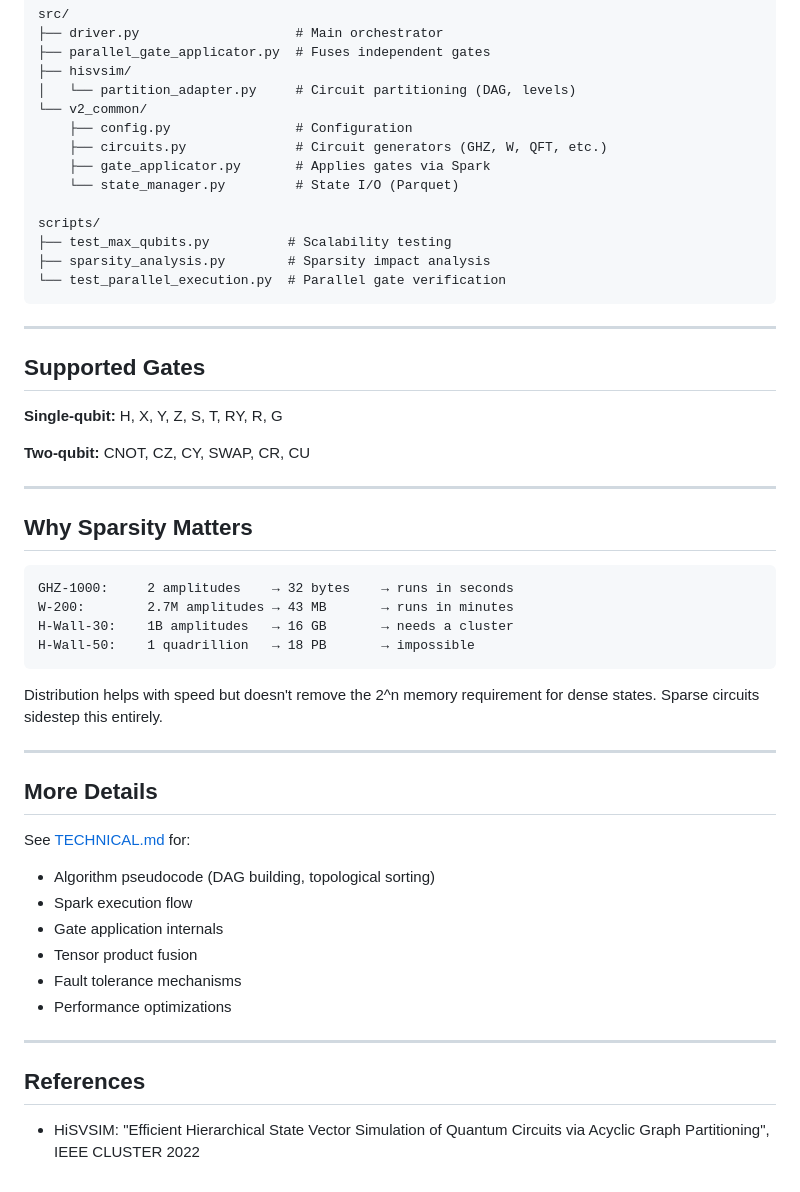
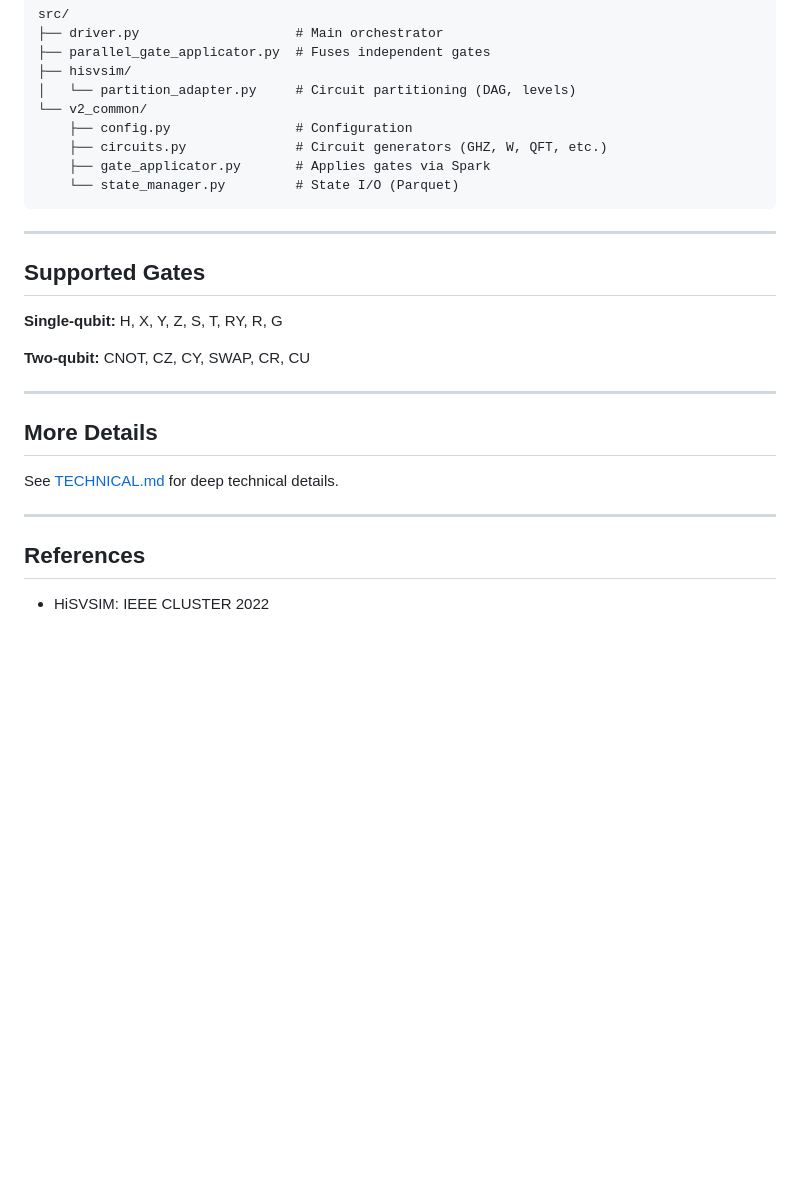
Before and after one commit to onofreiandrea/quantum_simulations, a Markdown page: v3_hisvsim_spark/README.md, the part around one of its changes. GitHub-like rendering; blank space fills up the shorter version.

````diff
--- a/v3_hisvsim_spark/README.md
+++ b/v3_hisvsim_spark/README.md
@@ -119,11 +161,6 @@ src/
     ├── circuits.py              # Circuit generators (GHZ, W, QFT, etc.)
     ├── gate_applicator.py       # Applies gates via Spark
     └── state_manager.py         # State I/O (Parquet)
-
-scripts/
-├── test_max_qubits.py          # Scalability testing
-├── sparsity_analysis.py        # Sparsity impact analysis
-└── test_parallel_execution.py  # Parallel gate verification
 ```
 
 ---
@@ -136,31 +173,12 @@ scripts/
 
 ---
 
-## Why Sparsity Matters
-
-```
-GHZ-1000:     2 amplitudes    → 32 bytes    → runs in seconds
-W-200:        2.7M amplitudes → 43 MB       → runs in minutes
-H-Wall-30:    1B amplitudes   → 16 GB       → needs a cluster
-H-Wall-50:    1 quadrillion   → 18 PB       → impossible
-```
-
-Distribution helps with speed but doesn't remove the 2^n memory requirement for dense states. Sparse circuits sidestep this entirely.
-
----
-
 ## More Details
 
-See [TECHNICAL.md](TECHNICAL.md) for:
-- Algorithm pseudocode (DAG building, topological sorting)
-- Spark execution flow
-- Gate application internals
-- Tensor product fusion
-- Fault tolerance mechanisms
-- Performance optimizations
+See [TECHNICAL.md](TECHNICAL.md) for deep technical details.
 
 ---
 
 ## References
 
-- HiSVSIM: "Efficient Hierarchical State Vector Simulation of Quantum Circuits via Acyclic Graph Partitioning", IEEE CLUSTER 2022
+- HiSVSIM: IEEE CLUSTER 2022
````
Also changed, not shown: other parts of v3_hisvsim_spark/README.md (+81 -39 lines).
